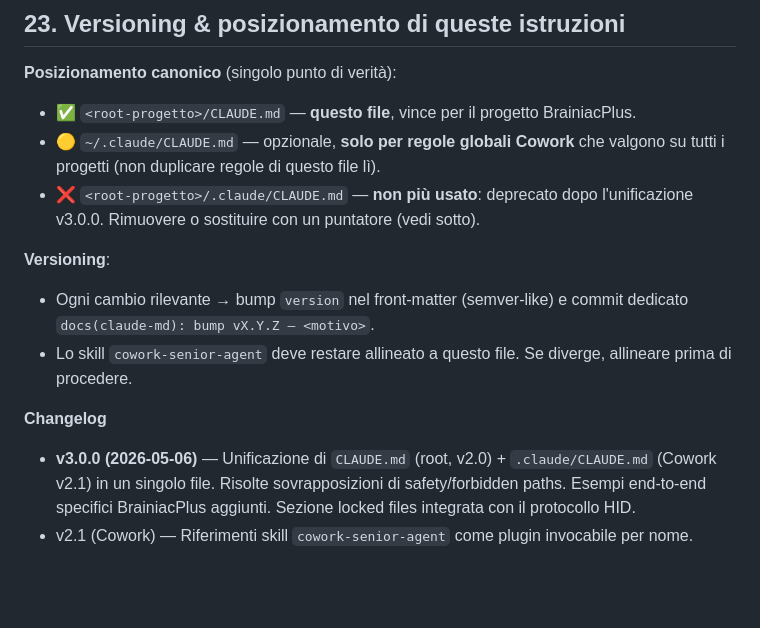
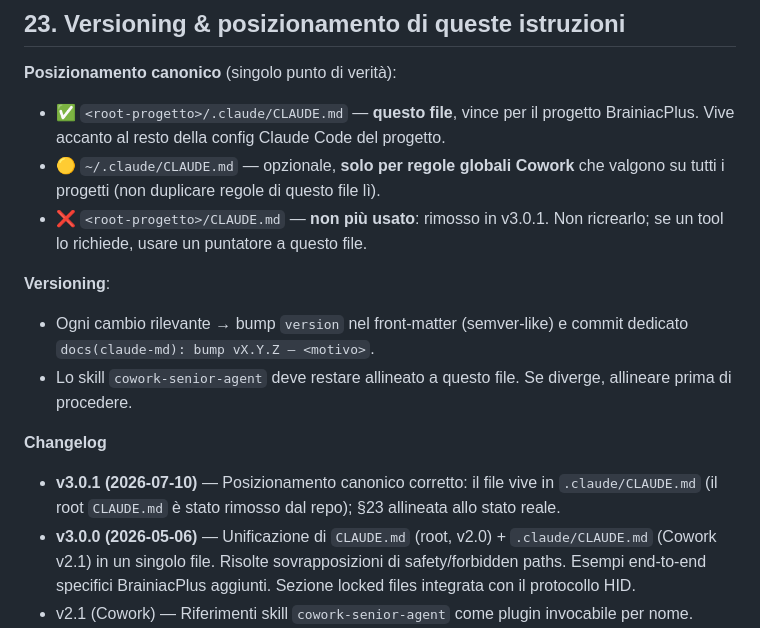
Before and after one commit to S9C9L9A/brainiac_plus, a Markdown page: .claude/CLAUDE.md, the part around one of its changes. Drawn GitHub-style; blank space fills up the shorter version.

```diff
--- a/.claude/CLAUDE.md
+++ b/.claude/CLAUDE.md
@@ -484,15 +484,16 @@ Se la struttura interna del plugin cambia, aggiornare questa sezione e fare bump
 ## 23. Versioning & posizionamento di queste istruzioni
 
 **Posizionamento canonico** (singolo punto di verità):
-- ✅ `<root-progetto>/CLAUDE.md` — **questo file**, vince per il progetto BrainiacPlus.
+- ✅ `<root-progetto>/.claude/CLAUDE.md` — **questo file**, vince per il progetto BrainiacPlus. Vive accanto al resto della config Claude Code del progetto.
 - 🟡 `~/.claude/CLAUDE.md` — opzionale, **solo per regole globali Cowork** che valgono su tutti i progetti (non duplicare regole di questo file lì).
-- ❌ `<root-progetto>/.claude/CLAUDE.md` — **non più usato**: deprecato dopo l'unificazione v3.0.0. Rimuovere o sostituire con un puntatore (vedi sotto).
+- ❌ `<root-progetto>/CLAUDE.md` — **non più usato**: rimosso in v3.0.1. Non ricrearlo; se un tool lo richiede, usare un puntatore a questo file.
 
 **Versioning**:
 - Ogni cambio rilevante → bump `version` nel front-matter (semver-like) e commit dedicato `docs(claude-md): bump vX.Y.Z — <motivo>`.
 - Lo skill `cowork-senior-agent` deve restare allineato a questo file. Se diverge, allineare prima di procedere.
 
 **Changelog**
+- **v3.0.1 (2026-07-10)** — Posizionamento canonico corretto: il file vive in `.claude/CLAUDE.md` (il root `CLAUDE.md` è stato rimosso dal repo); §23 allineata allo stato reale.
 - **v3.0.0 (2026-05-06)** — Unificazione di `CLAUDE.md` (root, v2.0) + `.claude/CLAUDE.md` (Cowork v2.1) in un singolo file. Risolte sovrapposizioni di safety/forbidden paths. Esempi end-to-end specifici BrainiacPlus aggiunti. Sezione locked files integrata con il protocollo HID.
 - v2.1 (Cowork) — Riferimenti skill `cowork-senior-agent` come plugin invocabile per nome.
 - v2.0 (BrainiacPlus) — Domain routing, locked files, code-health flags.
```
Also changed, not shown: other parts of .claude/CLAUDE.md (+2 -2 lines).
